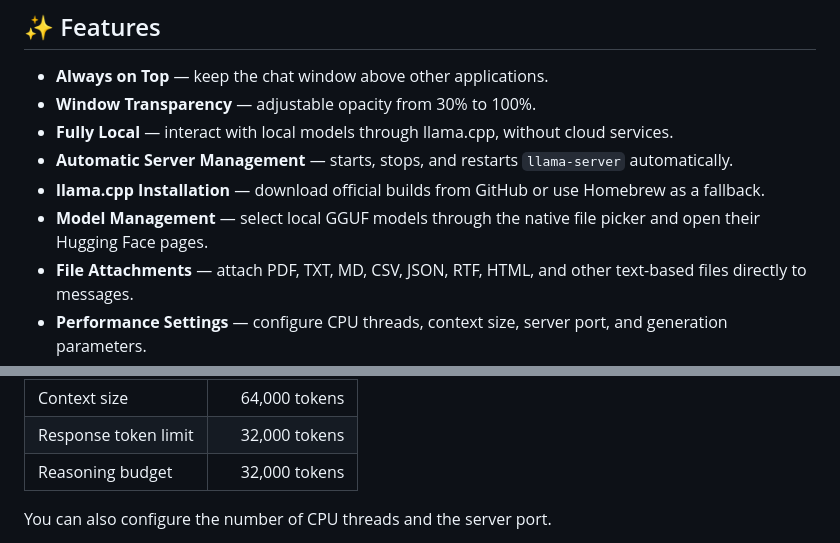
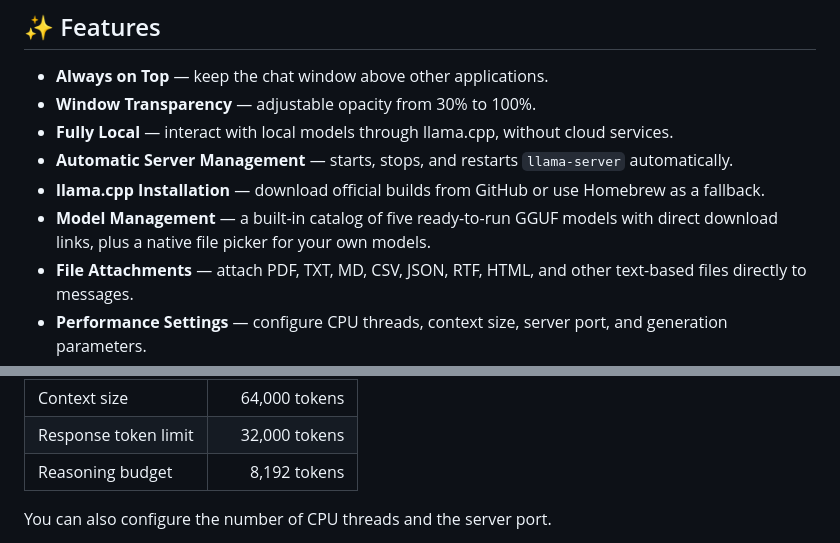
Before and after one commit to ilyaivonin/FloatChat, a Markdown page: README.md, 2 parts joined by grey strips. Rendered like a GitHub page.

```diff
--- a/README.md
+++ b/README.md
@@ -59,7 +59,7 @@ No unnecessary interfaces, subscriptions, or complicated setup. Just open the wi
 - **Fully Local** — interact with local models through llama.cpp, without cloud services.
 - **Automatic Server Management** — starts, stops, and restarts `llama-server` automatically.
 - **llama.cpp Installation** — download official builds from GitHub or use Homebrew as a fallback.
-- **Model Management** — select local GGUF models through the native file picker and open their Hugging Face pages.
+- **Model Management** — a built-in catalog of five ready-to-run GGUF models with direct download links, plus a native file picker for your own models.
 - **File Attachments** — attach PDF, TXT, MD, CSV, JSON, RTF, HTML, and other text-based files directly to messages.
 - **Performance Settings** — configure CPU threads, context size, server port, and generation parameters.
 - **Personalization** — rename the application and adjust window transparency.
@@ -341,7 +348,7 @@ Available configuration options:
 |---|---:|
 | Context size | 64,000 tokens |
 | Response token limit | 32,000 tokens |
-| Reasoning budget | 32,000 tokens |
+| Reasoning budget | 8,192 tokens |
 
 You can also configure the number of CPU threads and the server port.
 
```
Also changed, not shown: other parts of README.md (+25 -14 lines), README_RU.md (added, +210 -0 lines), howto.md (added, +31 -0 lines), docs/images/4.png, 5 other files.
